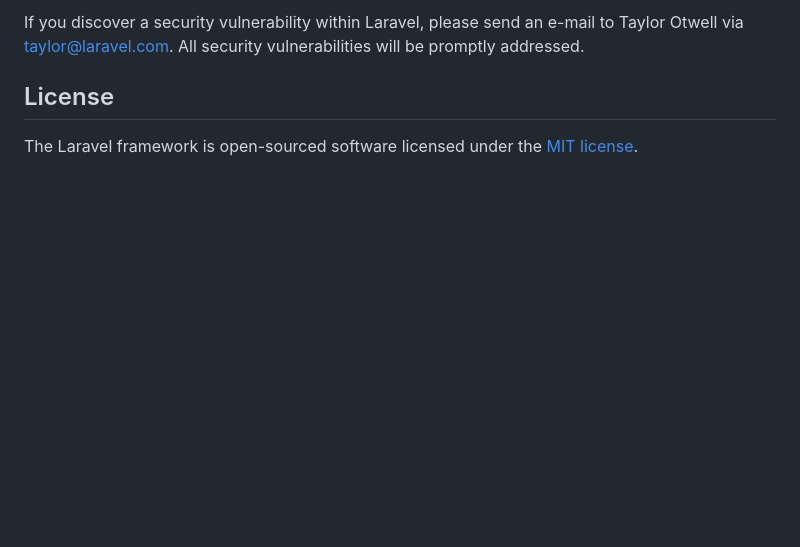
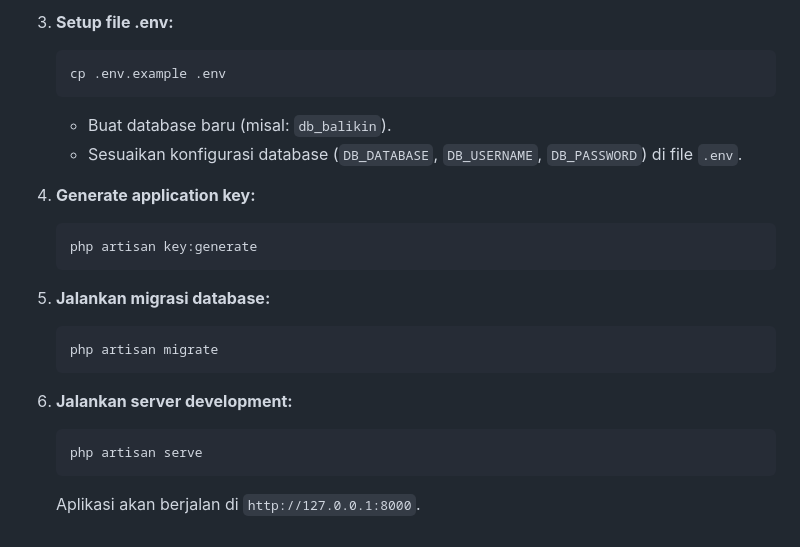
Before and after one commit to frdynsh/Projek-Balikin, a Markdown page: README.md, the part around the change printed below. Drawn GitHub-style; blank space fills up the shorter version.

````diff
--- a/README.md
+++ b/README.md
@@ -56,6 +68,23 @@ In order to ensure that the Laravel community is welcoming to all, please review
 
-If you discover a security vulnerability within Laravel, please send an e-mail to Taylor Otwell via [taylor@laravel.com](mailto:taylor@laravel.com). All security vulnerabilities will be promptly addressed.
+3.  **Setup file .env:**
+    ```bash
+    cp .env.example .env
+    ```
+    * Buat database baru (misal: `db_balikin`).
+    * Sesuaikan konfigurasi database (`DB_DATABASE`, `DB_USERNAME`, `DB_PASSWORD`) di file `.env`.
 
-## License
+4.  **Generate application key:**
+    ```bash
+    php artisan key:generate
+    ```
 
-The Laravel framework is open-sourced software licensed under the [MIT license](https://opensource.org/licenses/MIT).
+5.  **Jalankan migrasi database:**
+    ```bash
+    php artisan migrate
+    ```
+
+6.  **Jalankan server development:**
+    ```bash
+    php artisan serve
+    ```
+    Aplikasi akan berjalan di `http://127.0.0.1:8000`.
````
Also changed, not shown: other parts of README.md (+42 -30 lines).
